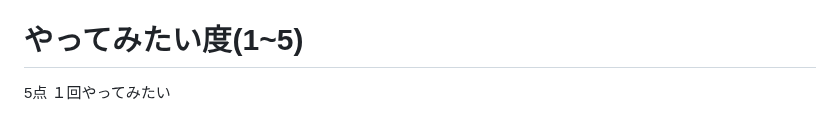
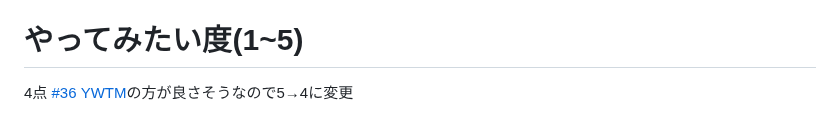
Before and after one commit to datsuns/zenn-article, a Markdown page: articles/retrospective-su-bu-ri-35-ywt.md, the part around the change. Drawn GitHub-style.

```diff
--- a/articles/retrospective-su-bu-ri-35-ywt.md
+++ b/articles/retrospective-su-bu-ri-35-ywt.md
@@ -69,5 +69,5 @@ https://www.jmac.co.jp/data/pdf/rd4-01_details.pdf
 
 # やってみたい度(1~5)
 
-5点
-１回やってみたい
+4点
+[#36 YWTM](/datsuns/articles/retrospective-su-bu-ri-36-ywtm.md)の方が良さそうなので5→4に変更
```
Also changed, not shown: articles/retrospective-su-bu-ri-36-ywtm.md (added, +59 -0 lines), images/retrospective-su-bu-ri/36-pattern.png (added), images/retrospective-su-bu-ri/36-target.png (added), 1 other file.
